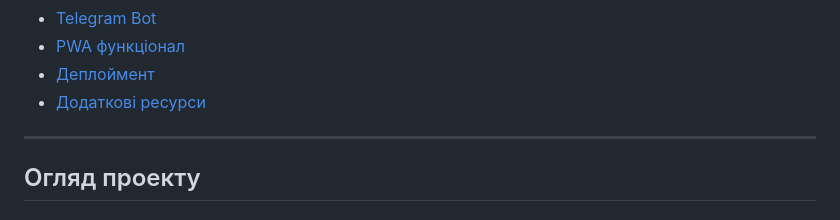
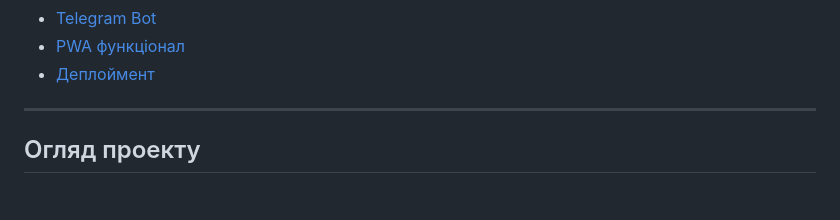
Before and after one commit to Volodymyr54t4t/iEvents, a Markdown page: README.md, the part around the change. Drawn GitHub-style.

```diff
--- a/README.md
+++ b/README.md
@@ -43,7 +43,7 @@
 - [Telegram Bot](#-telegram-bot)
 - [PWA функціонал](#-pwa-функціонал)
 - [Деплоймент](#-деплоймент)
-- [Додаткові ресурси](#-додаткові-ресурси)
+
 
 ---
 
```
